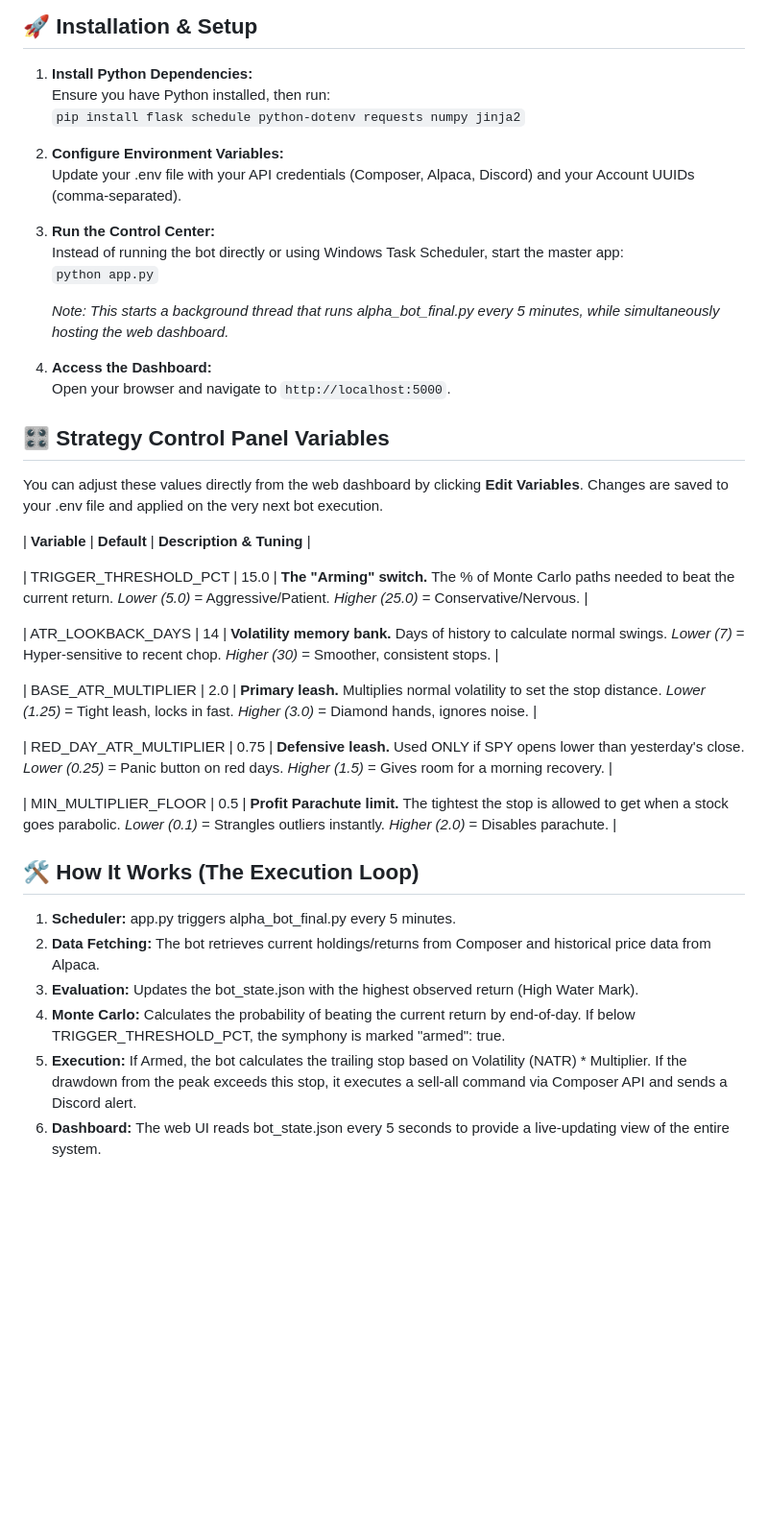
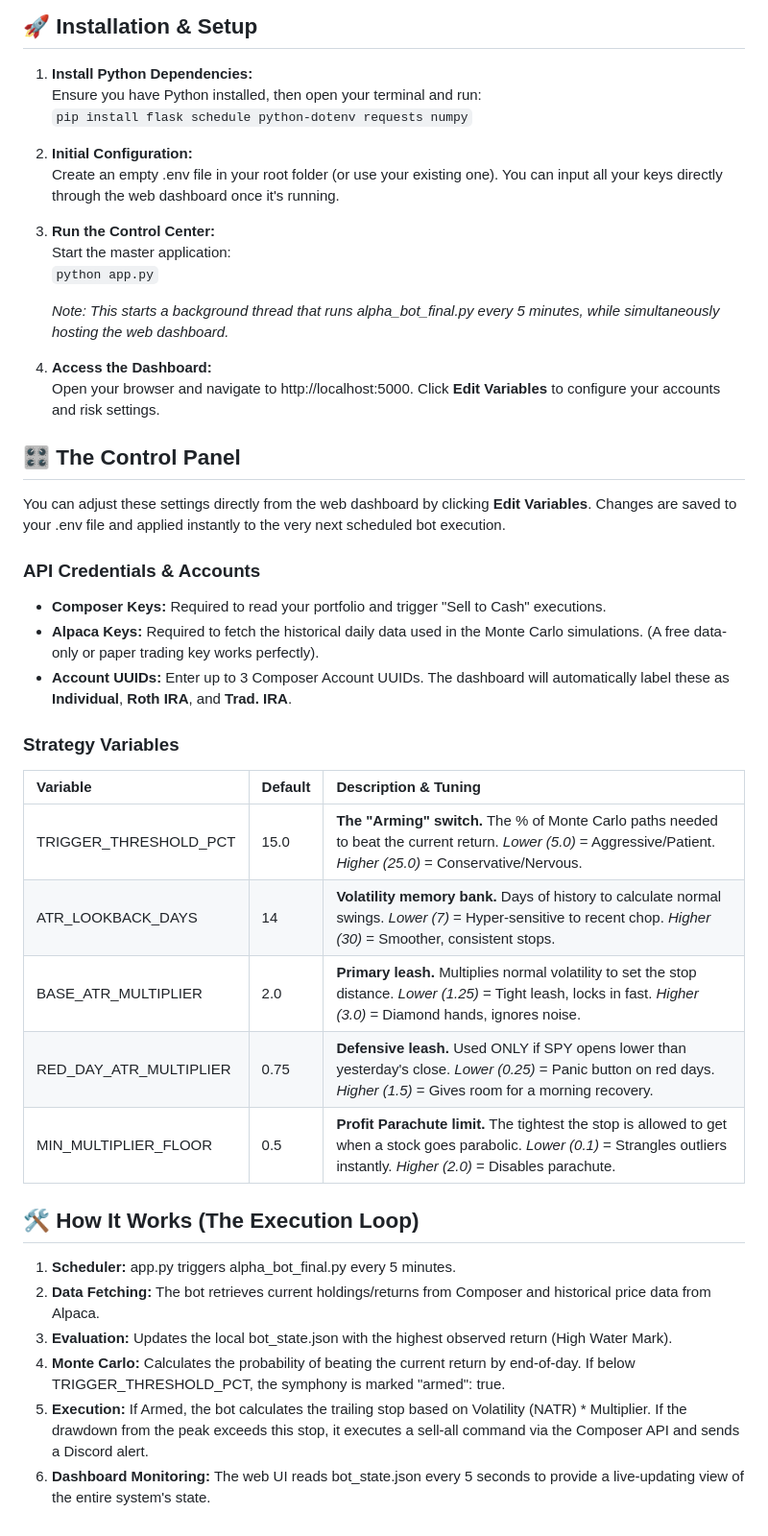
Before and after one commit to Jope31/AlphaBot, a Markdown page: README.md, the part around one of its changes. Shown at 96% size. Rendered like a GitHub page; blank space fills up the shorter version.

````diff
--- a/README.md
+++ b/README.md
@@ -26,40 +26,45 @@ Alpha\_Bot\_Project/
 ## **🚀 Installation & Setup**
 
 1. **Install Python Dependencies:**
-   Ensure you have Python installed, then run:
-   ```pip install flask schedule python-dotenv requests numpy jinja2```
+   Ensure you have Python installed, then open your terminal and run:
+   ```pip install flask schedule python-dotenv requests numpy```
 
-2. **Configure Environment Variables:**
-   Update your .env file with your API credentials (Composer, Alpaca, Discord) and your Account UUIDs (comma-separated).
-3. **Run the Control Center:**
-   Instead of running the bot directly or using Windows Task Scheduler, start the master app:
+2. **Initial Configuration:**
+   Create an empty .env file in your root folder (or use your existing one). You can input all your keys directly through the web dashboard once it's running.
+
+4. **Run the Control Center:**
+   Start the master application:
    ```python app.py```
 
    *Note: This starts a background thread that runs alpha\_bot\_final.py every 5 minutes, while simultaneously hosting the web dashboard.*
-4. **Access the Dashboard:**
-   Open your browser and navigate to ```http://localhost:5000```.
+5. **Access the Dashboard:**
+   Open your browser and navigate to http://localhost:5000. Click **Edit Variables** to configure your accounts and risk settings.
 
-## **🎛️ Strategy Control Panel Variables**
+## **🎛️ The Control Panel**
 
-You can adjust these values directly from the web dashboard by clicking **Edit Variables**. Changes are saved to your .env file and applied on the very next bot execution.
+You can adjust these settings directly from the web dashboard by clicking **Edit Variables**. Changes are saved to your .env file and applied instantly to the very next scheduled bot execution.
 
-| **Variable** | **Default** | **Description & Tuning** |
+### **API Credentials & Accounts**
 
+* **Composer Keys:** Required to read your portfolio and trigger "Sell to Cash" executions.
+* **Alpaca Keys:** Required to fetch the historical daily data used in the Monte Carlo simulations. (A free data-only or paper trading key works perfectly).
+* **Account UUIDs:** Enter up to 3 Composer Account UUIDs. The dashboard will automatically label these as **Individual**, **Roth IRA**, and **Trad. IRA**.
+
+### **Strategy Variables**
+
+| Variable | Default | Description & Tuning |
+| :---- | :---- | :---- |
 | TRIGGER\_THRESHOLD\_PCT | 15.0 | **The "Arming" switch.** The % of Monte Carlo paths needed to beat the current return. *Lower (5.0)* \= Aggressive/Patient. *Higher (25.0)* \= Conservative/Nervous. |
-
 | ATR\_LOOKBACK\_DAYS | 14 | **Volatility memory bank.** Days of history to calculate normal swings. *Lower (7)* \= Hyper-sensitive to recent chop. *Higher (30)* \= Smoother, consistent stops. |
-
 | BASE\_ATR\_MULTIPLIER | 2.0 | **Primary leash.** Multiplies normal volatility to set the stop distance. *Lower (1.25)* \= Tight leash, locks in fast. *Higher (3.0)* \= Diamond hands, ignores noise. |
-
 | RED\_DAY\_ATR\_MULTIPLIER | 0.75 | **Defensive leash.** Used ONLY if SPY opens lower than yesterday's close. *Lower (0.25)* \= Panic button on red days. *Higher (1.5)* \= Gives room for a morning recovery. |
-
 | MIN\_MULTIPLIER\_FLOOR | 0.5 | **Profit Parachute limit.** The tightest the stop is allowed to get when a stock goes parabolic. *Lower (0.1)* \= Strangles outliers instantly. *Higher (2.0)* \= Disables parachute. |
 
 ## **🛠️ How It Works (The Execution Loop)**
 
 1. **Scheduler:** app.py triggers alpha\_bot\_final.py every 5 minutes.
 2. **Data Fetching:** The bot retrieves current holdings/returns from Composer and historical price data from Alpaca.
-3. **Evaluation:** Updates the bot\_state.json with the highest observed return (High Water Mark).
+3. **Evaluation:** Updates the local bot\_state.json with the highest observed return (High Water Mark).
 4. **Monte Carlo:** Calculates the probability of beating the current return by end-of-day. If below TRIGGER\_THRESHOLD\_PCT, the symphony is marked "armed": true.
-5. **Execution:** If Armed, the bot calculates the trailing stop based on Volatility (NATR) \* Multiplier. If the drawdown from the peak exceeds this stop, it executes a sell-all command via Composer API and sends a Discord alert.
-6. **Dashboard:** The web UI reads bot\_state.json every 5 seconds to provide a live-updating view of the entire system.
+5. **Execution:** If Armed, the bot calculates the trailing stop based on Volatility (NATR) \* Multiplier. If the drawdown from the peak exceeds this stop, it executes a sell-all command via the Composer API and sends a Discord alert.
+6. **Dashboard Monitoring:** The web UI reads bot\_state.json every 5 seconds to provide a live-updating view of the entire system's state.
````
Also changed, not shown: other parts of README.md (+3 -3 lines).
